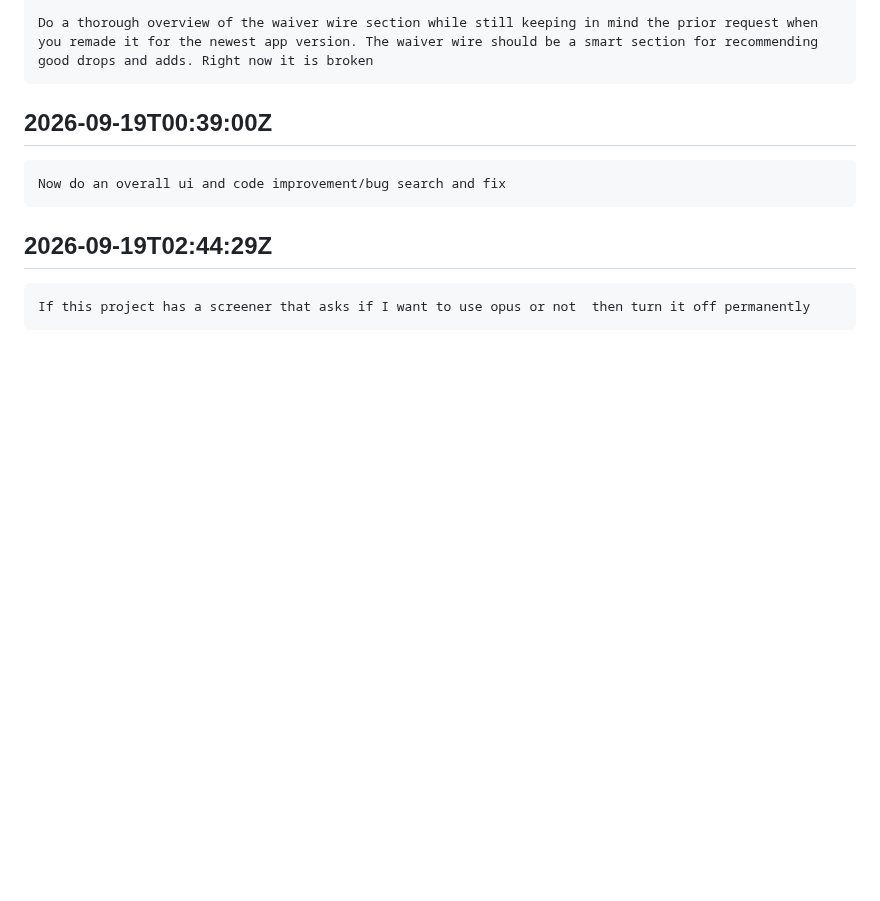
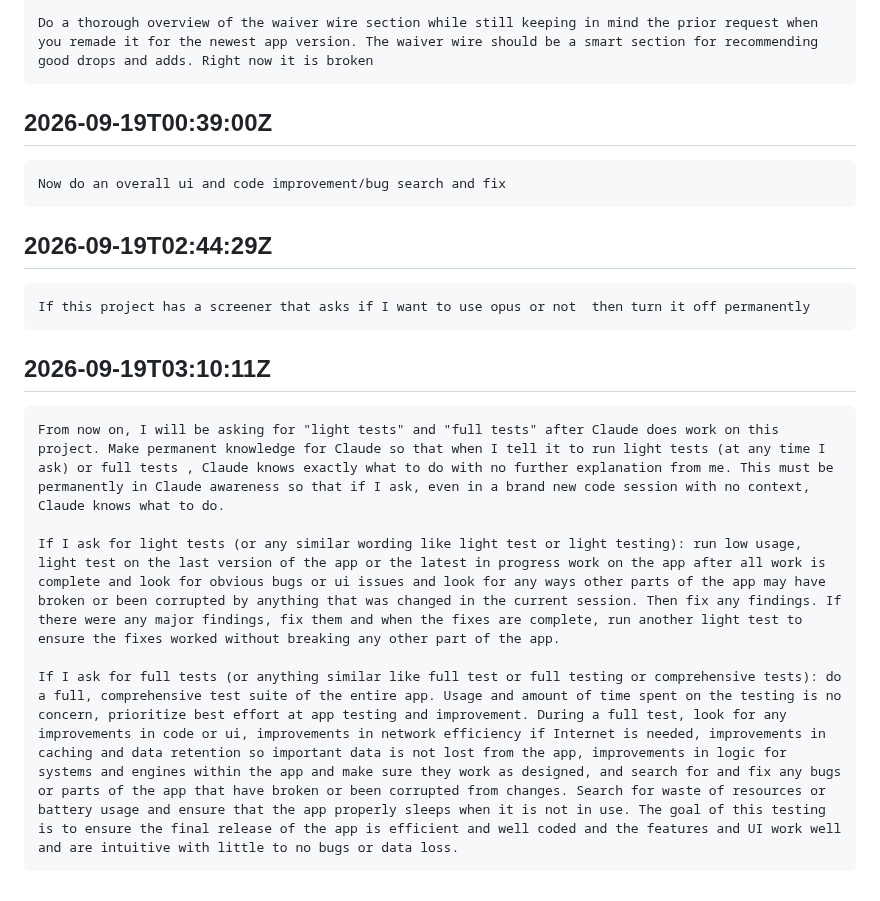
Before and after one commit to tjshea90/fantasy-football, a Markdown page: INBOX.md, the part around the change. Drawn GitHub-style; blank space fills up the shorter version.

Commit message:
auto-checkpoint: 2026-09-19T03:10:11Z
Automatic hook checkpoint — not a reviewed commit. See CHECKPOINT.md
for where the session actually stands.

````diff
--- a/INBOX.md
+++ b/INBOX.md
@@ -790,3 +790,12 @@ Now do an overall ui and code improvement/bug search and fix
 ```
 If this project has a screener that asks if I want to use opus or not  then turn it off permanently
 ```
+
+## 2026-09-19T03:10:11Z
+```
+From now on, I will be asking for "light tests" and "full tests" after Claude does work on this project. Make permanent knowledge for Claude so that when I tell it to run light tests (at any time I ask) or full tests , Claude knows exactly what to do with no further explanation from me. This must be permanently in Claude awareness so that if I ask, even in a brand new code session with no context, Claude knows what to do.
+
+If I ask for light tests (or any similar wording like light test or light testing): run low usage, light test on the last version of the app or the latest in progress work on the app after all work is complete and look for obvious bugs or ui issues and look for any ways other parts of the app may have broken or been corrupted by anything that was changed in the current session. Then fix any findings. If there were any major findings, fix them and when the fixes are complete, run another light test to ensure the fixes worked without breaking any other part of the app.
+
+If I ask for full tests (or anything similar like full test or full testing or comprehensive tests): do a full, comprehensive test suite of the entire app. Usage and amount of time spent on the testing is no concern, prioritize best effort at app testing and improvement. During a full test, look for any improvements in code or ui, improvements in network efficiency if Internet is needed, improvements in caching and data retention so important data is not lost from the app, improvements in logic for systems and engines within the app and make sure they work as designed, and search for and fix any bugs or parts of the app that have broken or been corrupted from changes. Search for waste of resources or battery usage and ensure that the app properly sleeps when it is not in use. The goal of this testing is to ensure the final release of the app is efficient and well coded and the features and UI work well and are intuitive with little to no bugs or data loss.
+```
````
